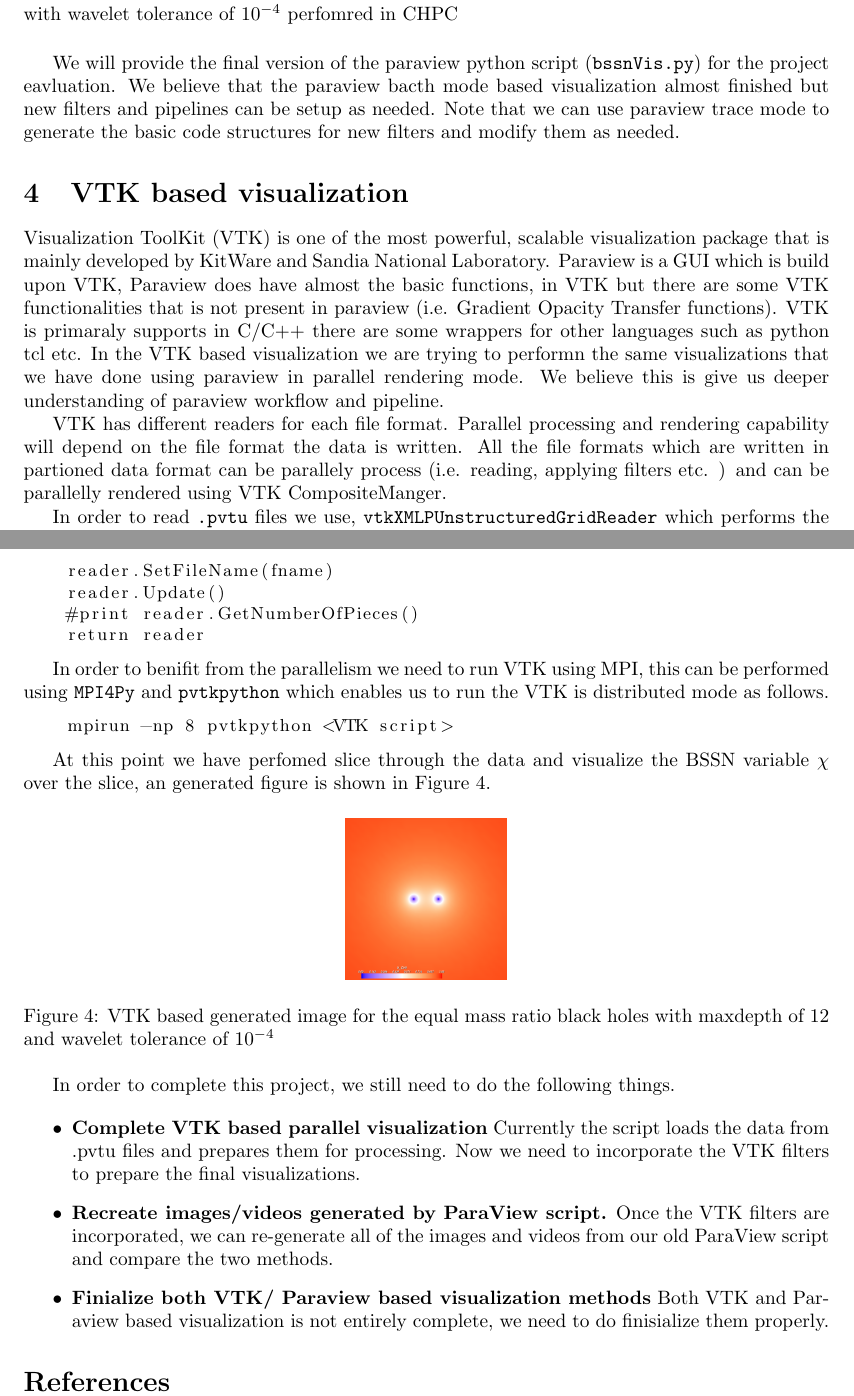
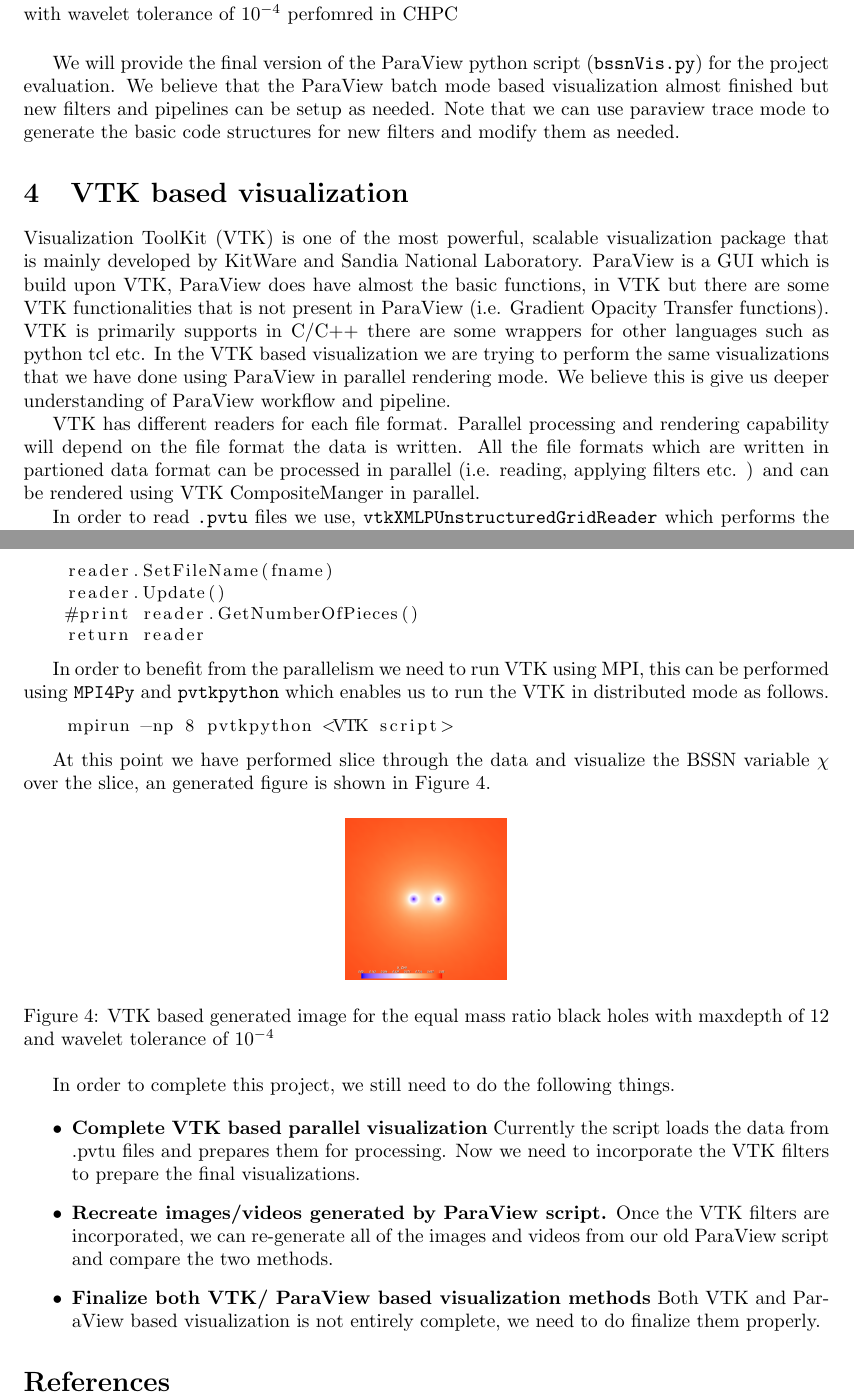
Before and after one commit to paralab/GRVis, a LaTeX document (progress/grvis_progress.tex, which reads progress/completed.tex, progress/inprogress.tex): two parts of pages 3 and 4 of 4, joined at a grey line, cut so that both start at the same text. Compiled offline with pdfLaTeX.

Commit message:
minor edits

```diff
--- a/progress/completed.tex
+++ b/progress/completed.tex
@@ -127,16 +127,16 @@ images are shown in Figures \ref{fig:pv:r1},\ref{fig:pv:r10} and \ref{fig:pv:r10
 \end{figure}
 
 
-We will provide the final version of the paraview python script (\texttt{bssnVis.py}) for the project eavluation. We believe that the paraview bacth mode based visualization almost finished but new filters and pipelines can be setup as needed.
+We will provide the final version of the ParaView python script (\texttt{bssnVis.py}) for the project evaluation. We believe that the ParaView batch mode based visualization almost finished but new filters and pipelines can be setup as needed.
 Note that we can use paraview trace mode to generate the basic code structures for new filters and modify them as needed.
 
 \section{VTK based visualization }
-Visualization ToolKit (VTK) is one of the most powerful, scalable visualization package that is mainly developed by KitWare and Sandia National Laboratory. Paraview is a GUI which is build upon VTK, Paraview does have almost the basic functions,
-in VTK but there are some VTK functionalities that is not present in paraview (i.e. Gradient Opacity Transfer functions). VTK is primaraly supports in C/C++ there are some wrappers for other languages such as python tcl etc. In the VTK based visualization
-we are trying to performn the same visualizations that we have done using paraview in parallel rendering mode. We believe this is give us deeper understanding of paraview workflow and pipeline.
+Visualization ToolKit (VTK) is one of the most powerful, scalable visualization package that is mainly developed by KitWare and Sandia National Laboratory. ParaView is a GUI which is build upon VTK, ParaView does have almost the basic functions,
+in VTK but there are some VTK functionalities that is not present in ParaView (i.e. Gradient Opacity Transfer functions). VTK is primarily supports in C/C++ there are some wrappers for other languages such as python tcl etc. In the VTK based visualization
+we are trying to perform the same visualizations that we have done using ParaView in parallel rendering mode. We believe this is give us deeper understanding of ParaView workflow and pipeline.
 
-VTK has different readers for each file format. Parallel processing and rendering capability will depend on the file format the data is written. All the file formats which are written in partioned data format can be parallely process (i.e. reading, applying filters etc. )
-and can be parallelly rendered using VTK CompositeManger.
+VTK has different readers for each file format. Parallel processing and rendering capability will depend on the file format the data is written. All the file formats which are written in partioned data format can be processed in parallel (i.e. reading, applying filters etc. )
+and can be rendered using VTK CompositeManger in parallel.
 
 In order to read \texttt{.pvtu} files we use, \texttt{vtkXMLPUnstructuredGridReader} which performs the parallel processing internally transparent to the user. Reading the \texttt{.pvtu} file can be done as follows.
 \begin{lstlisting}[basicstyle=\small]
@@ -152,12 +152,12 @@ def ReadPVTUFile(fname):
     return reader
 \end{lstlisting}
 
-In order to benifit from the parallelism we need to run VTK using MPI, this can be performed using \texttt{MPI4Py} and \texttt{pvtkpython} which enables us to run the VTK is distributed mode as follows.
+In order to benefit from the parallelism we need to run VTK using MPI, this can be performed using \texttt{MPI4Py} and \texttt{pvtkpython} which enables us to run the VTK in distributed mode as follows.
 \begin{lstlisting}[basicstyle=\small]
     mpirun -np 8 pvtkpython <VTK script>
 \end{lstlisting}
 
-At this point we have perfomed slice through the data and visualize the BSSN variable $\chi$ over the slice, an generated figure is shown in Figure \ref{fig:vtk:r1}.
+At this point we have performed slice through the data and visualize the BSSN variable $\chi$ over the slice, an generated figure is shown in Figure \ref{fig:vtk:r1}.
 
 \begin{figure}[H]
     \centering
--- a/progress/inprogress.tex
+++ b/progress/inprogress.tex
@@ -3,7 +3,7 @@ In order to complete this project, we still need to do the following things.
 \begin{itemize}
 	\item \textbf{Complete VTK based parallel visualization} Currently the script loads the data from .pvtu files and prepares them for processing. Now we need to incorporate the VTK filters to prepare the final visualizations.
 	\item \textbf{Recreate images/videos generated by ParaView script.} Once the VTK filters are incorporated, we can re-generate all of the images and videos from our old ParaView script and compare the two methods.
-	\item \textbf{Finialize both VTK/ Paraview based visualization methods} Both VTK and Paraview based visualization is not entirely complete, we need to do finisialize them properly.
+	\item \textbf{Finalize both VTK/ ParaView based visualization methods} Both VTK and ParaView based visualization is not entirely complete, we need to do finalize them properly.
 	% @max : I don't think we might be able to finish below task hence I have commneted that out and added above.
 	%\item \textbf{Combine VTK rendering process with existing C++ code.} Since the inevitable goal of this project is to render the relevant images/videos as the simulation runs, we need to create either a C++ program
 	%to do the rendering or an interface between python and the original C++ simulation. The previous two in-progress items are quick to accomplish but this item will take the majority of our time.
```
Also changed, not shown: progress/completed.tex (16 more changed lines).
